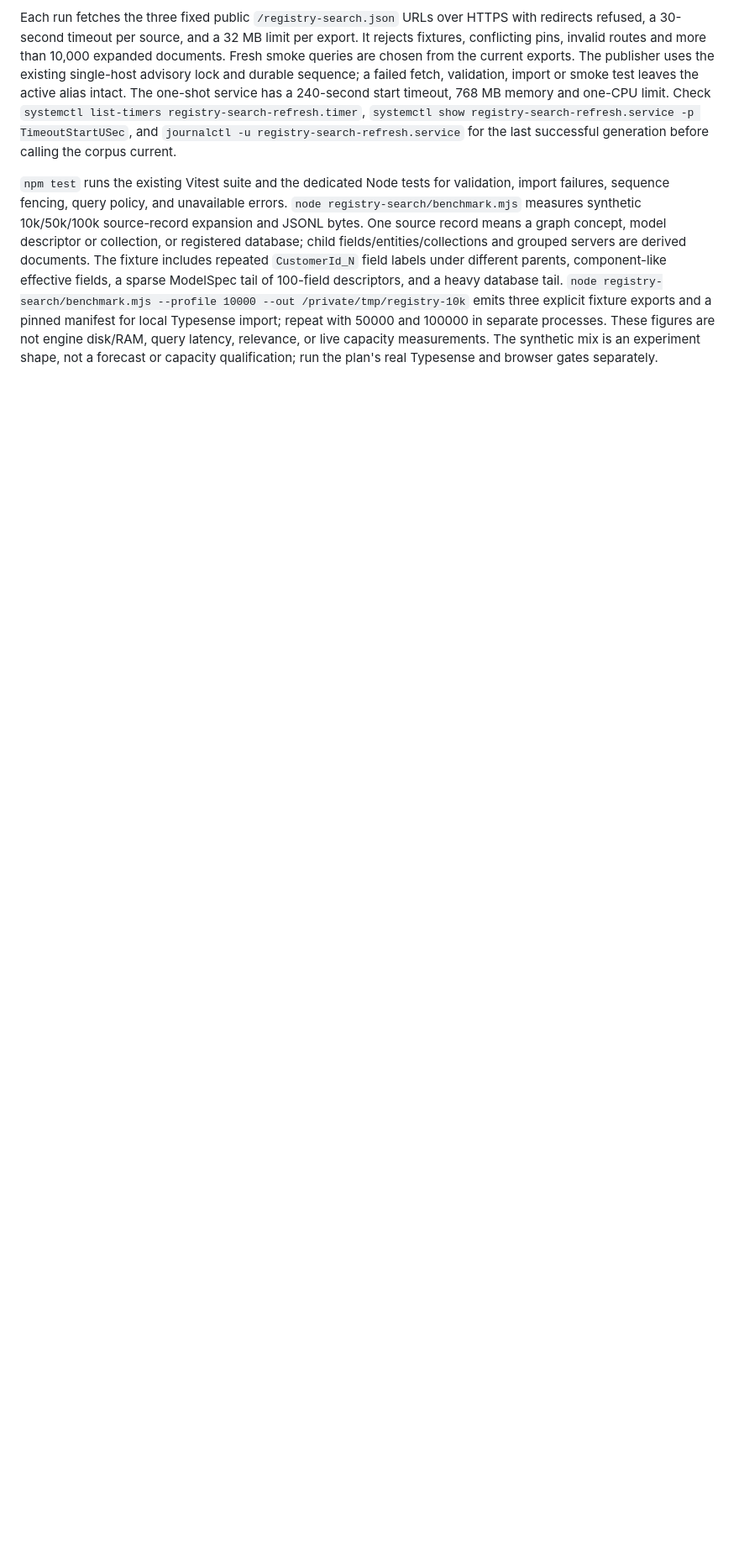
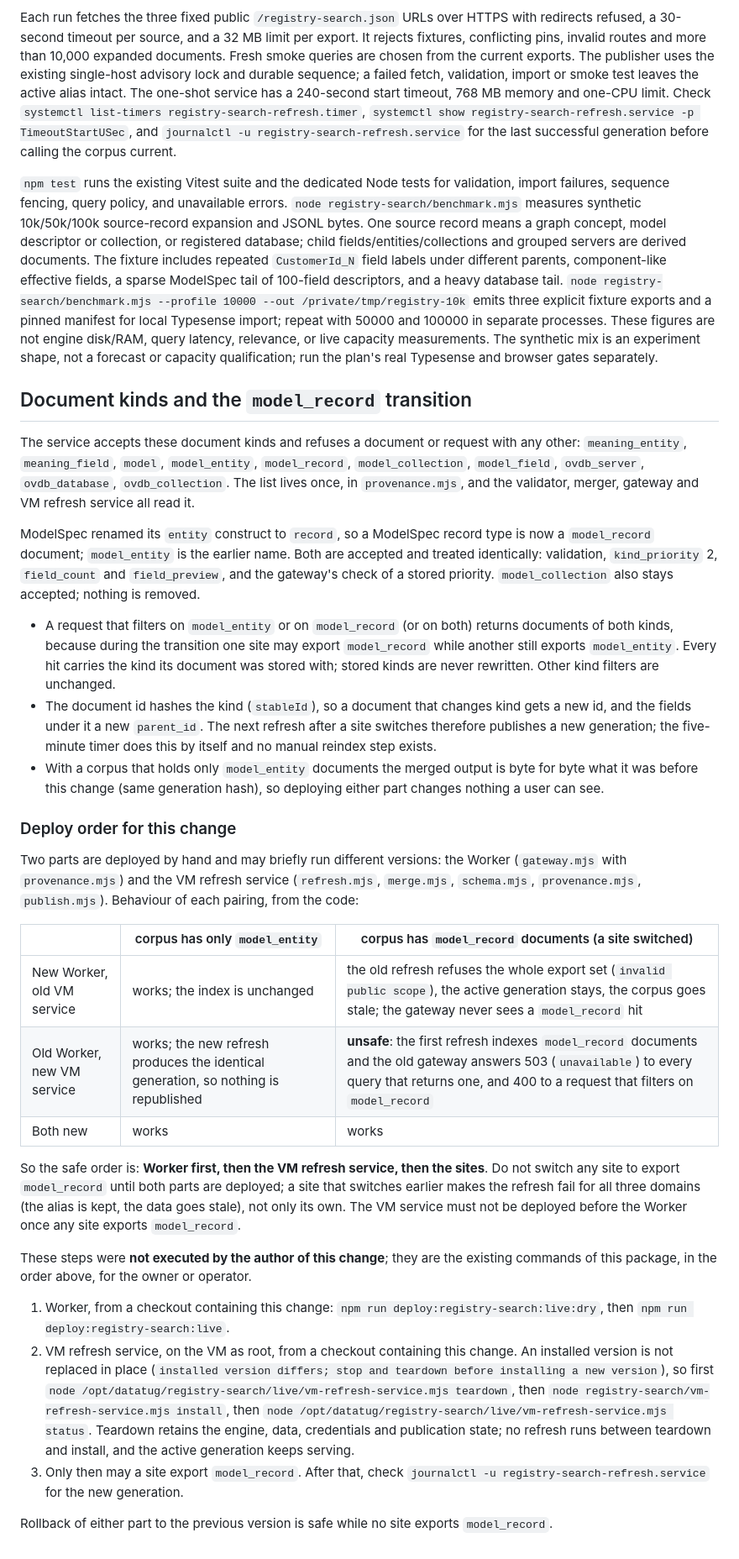
Before and after one commit to openvaultdb/cloud, a Markdown page: registry-search/README.md, the part around the change. Shown at 84% size. Rendered like a GitHub page; blank space fills up the shorter version.

Commit message:
docs(registry-search): accepted kinds and deploy order for model_record
Co-Authored-By: Claude <noreply@anthropic.com>

```diff
--- a/registry-search/README.md
+++ b/registry-search/README.md
@@ -51,3 +51,33 @@ On the VM, `node registry-search/vm-refresh-service.mjs install` as root install
 Each run fetches the three fixed public `/registry-search.json` URLs over HTTPS with redirects refused, a 30-second timeout per source, and a 32 MB limit per export. It rejects fixtures, conflicting pins, invalid routes and more than 10,000 expanded documents. Fresh smoke queries are chosen from the current exports. The publisher uses the existing single-host advisory lock and durable sequence; a failed fetch, validation, import or smoke test leaves the active alias intact. The one-shot service has a 240-second start timeout, 768 MB memory and one-CPU limit. Check `systemctl list-timers registry-search-refresh.timer`, `systemctl show registry-search-refresh.service -p TimeoutStartUSec`, and `journalctl -u registry-search-refresh.service` for the last successful generation before calling the corpus current.
 
 `npm test` runs the existing Vitest suite and the dedicated Node tests for validation, import failures, sequence fencing, query policy, and unavailable errors. `node registry-search/benchmark.mjs` measures synthetic 10k/50k/100k source-record expansion and JSONL bytes. One source record means a graph concept, model descriptor or collection, or registered database; child fields/entities/collections and grouped servers are derived documents. The fixture includes repeated `CustomerId_N` field labels under different parents, component-like effective fields, a sparse ModelSpec tail of 100-field descriptors, and a heavy database tail. `node registry-search/benchmark.mjs --profile 10000 --out /private/tmp/registry-10k` emits three explicit fixture exports and a pinned manifest for local Typesense import; repeat with 50000 and 100000 in separate processes. These figures are not engine disk/RAM, query latency, relevance, or live capacity measurements. The synthetic mix is an experiment shape, not a forecast or capacity qualification; run the plan's real Typesense and browser gates separately.
+
+## Document kinds and the `model_record` transition
+
+The service accepts these document kinds and refuses a document or request with any other: `meaning_entity`, `meaning_field`, `model`, `model_entity`, `model_record`, `model_collection`, `model_field`, `ovdb_server`, `ovdb_database`, `ovdb_collection`. The list lives once, in `provenance.mjs`, and the validator, merger, gateway and VM refresh service all read it.
+
+ModelSpec renamed its `entity` construct to `record`, so a ModelSpec record type is now a `model_record` document; `model_entity` is the earlier name. Both are accepted and treated identically: validation, `kind_priority` 2, `field_count` and `field_preview`, and the gateway's check of a stored priority. `model_collection` also stays accepted; nothing is removed.
+
+- A request that filters on `model_entity` or on `model_record` (or on both) returns documents of both kinds, because during the transition one site may export `model_record` while another still exports `model_entity`. Every hit carries the kind its document was stored with; stored kinds are never rewritten. Other kind filters are unchanged.
+- The document id hashes the kind (`stableId`), so a document that changes kind gets a new id, and the fields under it a new `parent_id`. The next refresh after a site switches therefore publishes a new generation; the five-minute timer does this by itself and no manual reindex step exists.
+- With a corpus that holds only `model_entity` documents the merged output is byte for byte what it was before this change (same generation hash), so deploying either part changes nothing a user can see.
+
+### Deploy order for this change
+
+Two parts are deployed by hand and may briefly run different versions: the Worker (`gateway.mjs` with `provenance.mjs`) and the VM refresh service (`refresh.mjs`, `merge.mjs`, `schema.mjs`, `provenance.mjs`, `publish.mjs`). Behaviour of each pairing, from the code:
+
+| | corpus has only `model_entity` | corpus has `model_record` documents (a site switched) |
+|---|---|---|
+| New Worker, old VM service | works; the index is unchanged | the old refresh refuses the whole export set (`invalid public scope`), the active generation stays, the corpus goes stale; the gateway never sees a `model_record` hit |
+| Old Worker, new VM service | works; the new refresh produces the identical generation, so nothing is republished | **unsafe**: the first refresh indexes `model_record` documents and the old gateway answers 503 (`unavailable`) to every query that returns one, and 400 to a request that filters on `model_record` |
+| Both new | works | works |
+
+So the safe order is: **Worker first, then the VM refresh service, then the sites**. Do not switch any site to export `model_record` until both parts are deployed; a site that switches earlier makes the refresh fail for all three domains (the alias is kept, the data goes stale), not only its own. The VM service must not be deployed before the Worker once any site exports `model_record`.
+
+These steps were **not executed by the author of this change**; they are the existing commands of this package, in the order above, for the owner or operator.
+
+1. Worker, from a checkout containing this change: `npm run deploy:registry-search:live:dry`, then `npm run deploy:registry-search:live`.
+2. VM refresh service, on the VM as root, from a checkout containing this change. An installed version is not replaced in place (`installed version differs; stop and teardown before installing a new version`), so first `node /opt/datatug/registry-search/live/vm-refresh-service.mjs teardown`, then `node registry-search/vm-refresh-service.mjs install`, then `node /opt/datatug/registry-search/live/vm-refresh-service.mjs status`. Teardown retains the engine, data, credentials and publication state; no refresh runs between teardown and install, and the active generation keeps serving.
+3. Only then may a site export `model_record`. After that, check `journalctl -u registry-search-refresh.service` for the new generation.
+
+Rollback of either part to the previous version is safe while no site exports `model_record`.
```
